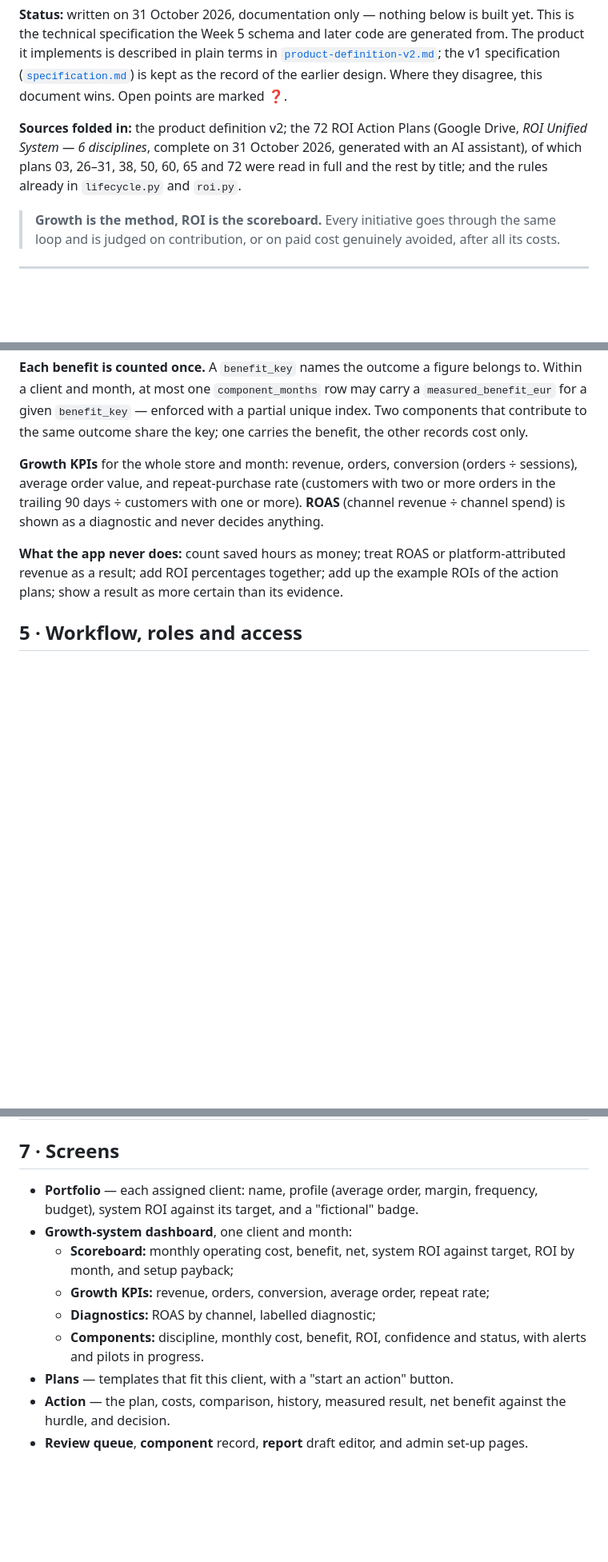
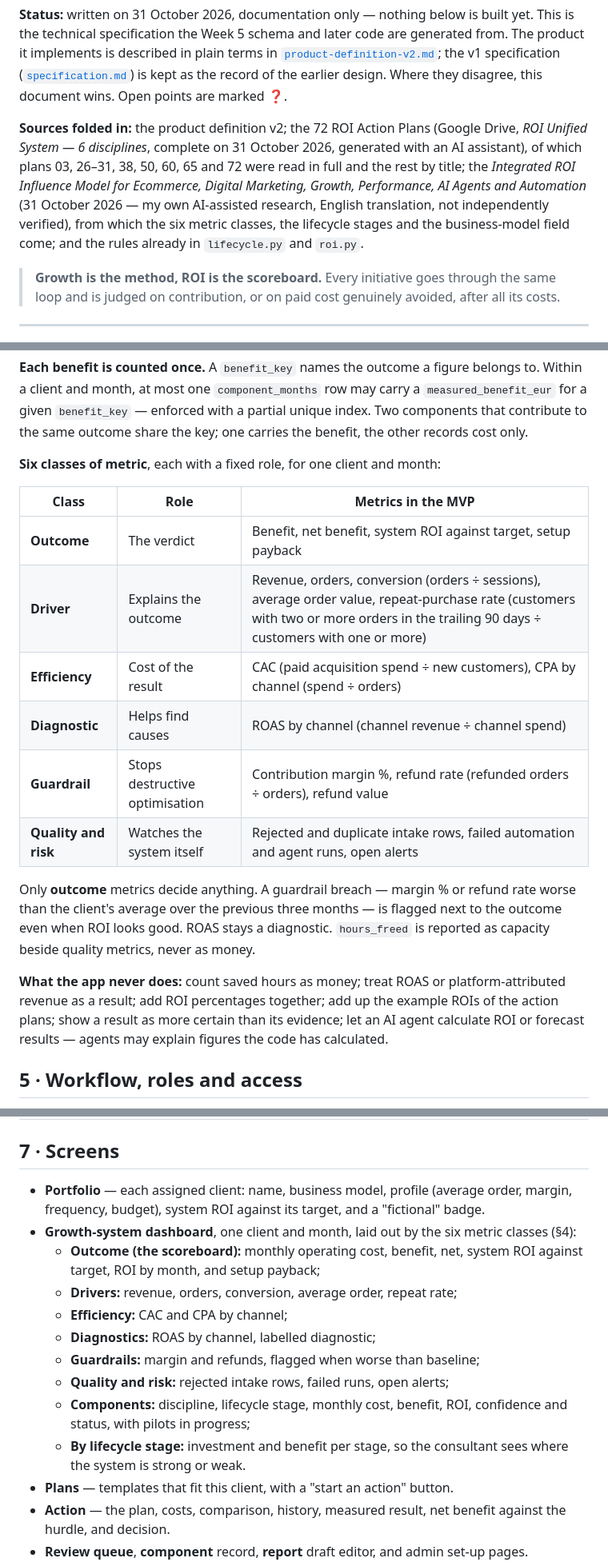
Before and after one commit to carlosmariamunozmorilas/lowcode-project, a Markdown page: docs/specification-v2.md, 3 parts joined by grey strips. Shown at 80% size. Drawn GitHub-style; blank space fills up the shorter version.

```diff
--- a/docs/specification-v2.md
+++ b/docs/specification-v2.md
@@ -10,7 +10,11 @@ design. Where they disagree, this document wins. Open points are marked ❓.
 **Sources folded in:** the product definition v2; the 72 ROI Action Plans
 (Google Drive, *ROI Unified System — 6 disciplines*, complete on 31 October
 2026, generated with an AI assistant), of which plans 03, 26–31, 38, 50, 60, 65
-and 72 were read in full and the rest by title; and the rules already in
+and 72 were read in full and the rest by title; the *Integrated ROI Influence
+Model for Ecommerce, Digital Marketing, Growth, Performance, AI Agents and
+Automation* (31 October 2026 — my own AI-assisted research, English translation,
+not independently verified), from which the six metric classes, the lifecycle
+stages and the business-model field come; and the rules already in
 `lifecycle.py` and `roi.py`.
 
 > **Growth is the method, ROI is the scoreboard.** Every initiative goes through
@@ -222,16 +232,28 @@ carry a `measured_benefit_eur` for a given `benefit_key` — enforced with a
 partial unique index. Two components that contribute to the same outcome share
 the key; one carries the benefit, the other records cost only.
 
-**Growth KPIs** for the whole store and month: revenue, orders, conversion
-(orders ÷ sessions), average order value, and repeat-purchase rate (customers
-with two or more orders in the trailing 90 days ÷ customers with one or more).
-**ROAS** (channel revenue ÷ channel spend) is shown as a diagnostic and never
-decides anything.
+**Six classes of metric**, each with a fixed role, for one client and month:
+
+| Class | Role | Metrics in the MVP |
+|---|---|---|
+| **Outcome** | The verdict | Benefit, net benefit, system ROI against target, setup payback |
+| **Driver** | Explains the outcome | Revenue, orders, conversion (orders ÷ sessions), average order value, repeat-purchase rate (customers with two or more orders in the trailing 90 days ÷ customers with one or more) |
+| **Efficiency** | Cost of the result | CAC (paid acquisition spend ÷ new customers), CPA by channel (spend ÷ orders) |
+| **Diagnostic** | Helps find causes | ROAS by channel (channel revenue ÷ channel spend) |
+| **Guardrail** | Stops destructive optimisation | Contribution margin %, refund rate (refunded orders ÷ orders), refund value |
+| **Quality and risk** | Watches the system itself | Rejected and duplicate intake rows, failed automation and agent runs, open alerts |
+
+Only **outcome** metrics decide anything. A guardrail breach — margin % or
+refund rate worse than the client's average over the previous three months — is
+flagged next to the outcome even
+when ROI looks good. ROAS stays a diagnostic. `hours_freed` is reported as
+capacity beside quality metrics, never as money.
 
 **What the app never does:** count saved hours as money; treat ROAS or
 platform-attributed revenue as a result; add ROI percentages together; add up
 the example ROIs of the action plans; show a result as more certain than its
-evidence.
+evidence; let an AI agent calculate ROI or forecast results — agents may explain
+figures the code has calculated.
 
 ## 5 · Workflow, roles and access
 
@@ -287,15 +309,22 @@ reviewer the action stays blocked. `lifecycle.User` becomes multi-role
 
 ## 7 · Screens
 
-- **Portfolio** — each assigned client: name, profile (average order, margin,
-  frequency, budget), system ROI against its target, and a "fictional" badge.
-- **Growth-system dashboard**, one client and month:
-  - **Scoreboard:** monthly operating cost, benefit, net, system ROI against
-    target, ROI by month, and setup payback;
-  - **Growth KPIs:** revenue, orders, conversion, average order, repeat rate;
+- **Portfolio** — each assigned client: name, business model, profile (average
+  order, margin, frequency, budget), system ROI against its target, and a
+  "fictional" badge.
+- **Growth-system dashboard**, one client and month, laid out by the six metric
+  classes (§4):
+  - **Outcome (the scoreboard):** monthly operating cost, benefit, net, system
+    ROI against target, ROI by month, and setup payback;
+  - **Drivers:** revenue, orders, conversion, average order, repeat rate;
+  - **Efficiency:** CAC and CPA by channel;
   - **Diagnostics:** ROAS by channel, labelled diagnostic;
-  - **Components:** discipline, monthly cost, benefit, ROI, confidence and
-    status, with alerts and pilots in progress.
+  - **Guardrails:** margin and refunds, flagged when worse than baseline;
+  - **Quality and risk:** rejected intake rows, failed runs, open alerts;
+  - **Components:** discipline, lifecycle stage, monthly cost, benefit, ROI,
+    confidence and status, with pilots in progress;
+  - **By lifecycle stage:** investment and benefit per stage, so the consultant
+    sees where the system is strong or weak.
 - **Plans** — templates that fit this client, with a "start an action" button.
 - **Action** — the plan, costs, comparison, history, measured result, net
   benefit against the hurdle, and decision.
```
Also changed, not shown: other parts of docs/specification-v2.md (+25 -9 lines), docs/product-definition-v2.md (+17 -5 lines).
